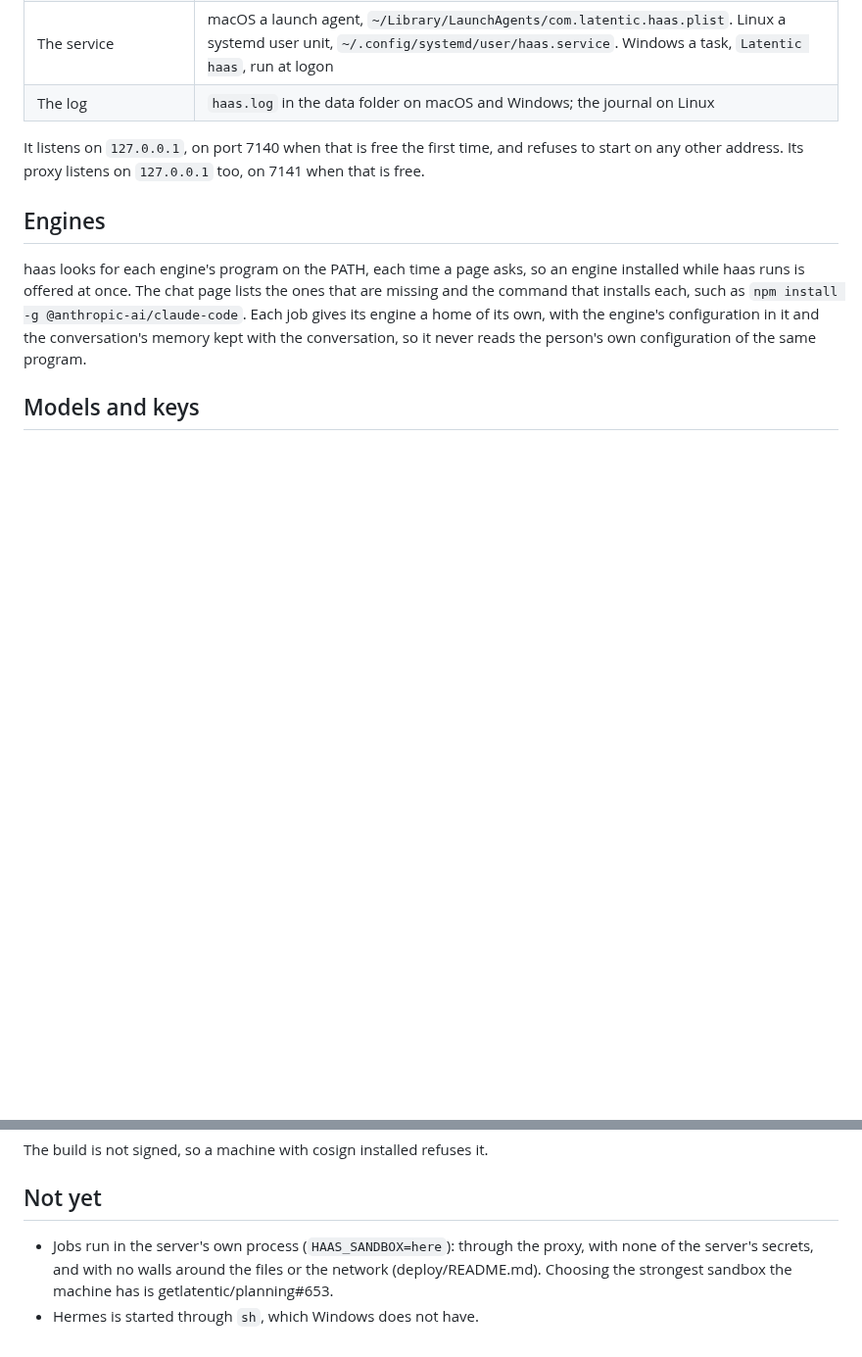
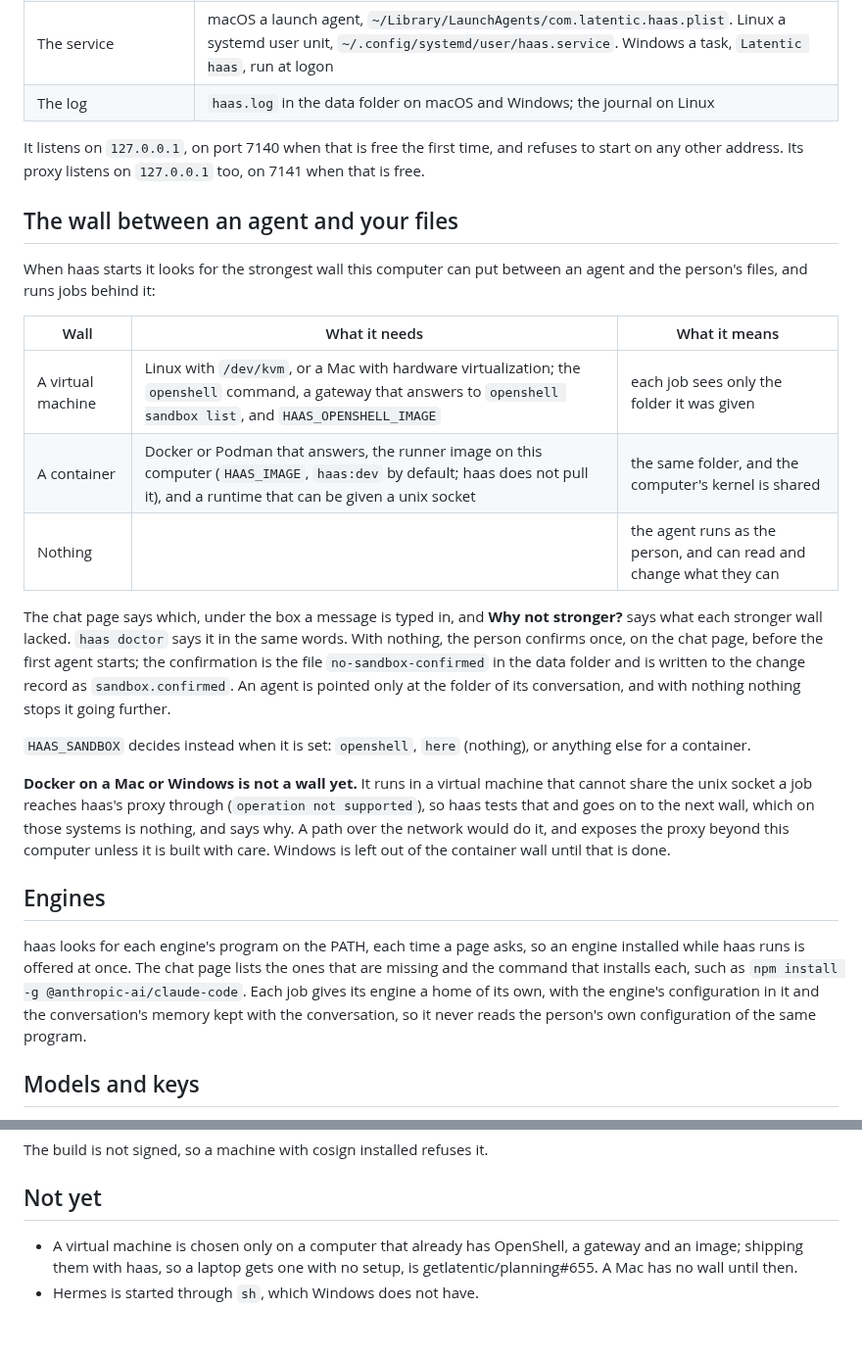
Before and after one commit to getlatentic/gusto, a Markdown page: docs/LOCAL.md, 2 parts joined by grey strips. Shown at 98% size. Drawn GitHub-style; blank space fills up the shorter version.

Commit message:
docs(local): the wall between an agent and the person's files
Refs getlatentic/planning#653

```diff
--- a/docs/LOCAL.md
+++ b/docs/LOCAL.md
@@ -48,6 +48,29 @@ chat page, signed in. Its icon's menu switches between this computer and an orga
 
 It listens on `127.0.0.1`, on port 7140 when that is free the first time, and refuses to start on any other address. Its proxy
 listens on `127.0.0.1` too, on 7141 when that is free.
+
+## The wall between an agent and your files
+
+When haas starts it looks for the strongest wall this computer can put between an agent and the person's files, and runs jobs
+behind it:
+
+| Wall | What it needs | What it means |
+| --- | --- | --- |
+| A virtual machine | Linux with `/dev/kvm`, or a Mac with hardware virtualization; the `openshell` command, a gateway that answers to `openshell sandbox list`, and `HAAS_OPENSHELL_IMAGE` | each job sees only the folder it was given |
+| A container | Docker or Podman that answers, the runner image on this computer (`HAAS_IMAGE`, `haas:dev` by default; haas does not pull it), and a runtime that can be given a unix socket | the same folder, and the computer's kernel is shared |
+| Nothing | | the agent runs as the person, and can read and change what they can |
+
+The chat page says which, under the box a message is typed in, and **Why not stronger?** says what each stronger wall lacked. `haas
+doctor` says it in the same words. With nothing, the person confirms once, on the chat page, before the first agent starts; the
+confirmation is the file `no-sandbox-confirmed` in the data folder and is written to the change record as `sandbox.confirmed`. An
+agent is pointed only at the folder of its conversation, and with nothing nothing stops it going further.
+
+`HAAS_SANDBOX` decides instead when it is set: `openshell`, `here` (nothing), or anything else for a container.
+
+**Docker on a Mac or Windows is not a wall yet.** It runs in a virtual machine that cannot share the unix socket a job reaches haas's
+proxy through (`operation not supported`), so haas tests that and goes on to the next wall, which on those systems is nothing, and
+says why. A path over the network would do it, and exposes the proxy beyond this computer unless it is built with care.
+Windows is left out of the container wall until that is done.
 
 ## Engines
 
@@ -110,7 +133,6 @@ The build is not signed, so a machine with cosign installed refuses it.
 
 ## Not yet
 
-- Jobs run in the server's own process (`HAAS_SANDBOX=here`): through the proxy, with none of the server's secrets, and with no
-  walls around the files or the network (deploy/README.md). Choosing the strongest sandbox the machine has is
-  getlatentic/planning#653.
+- A virtual machine is chosen only on a computer that already has OpenShell, a gateway and an image; shipping them with haas, so a
+  laptop gets one with no setup, is getlatentic/planning#655. A Mac has no wall until then.
 - Hermes is started through `sh`, which Windows does not have.
```
Also changed, not shown: docs/RELEASES.md (+1 -0 lines).
